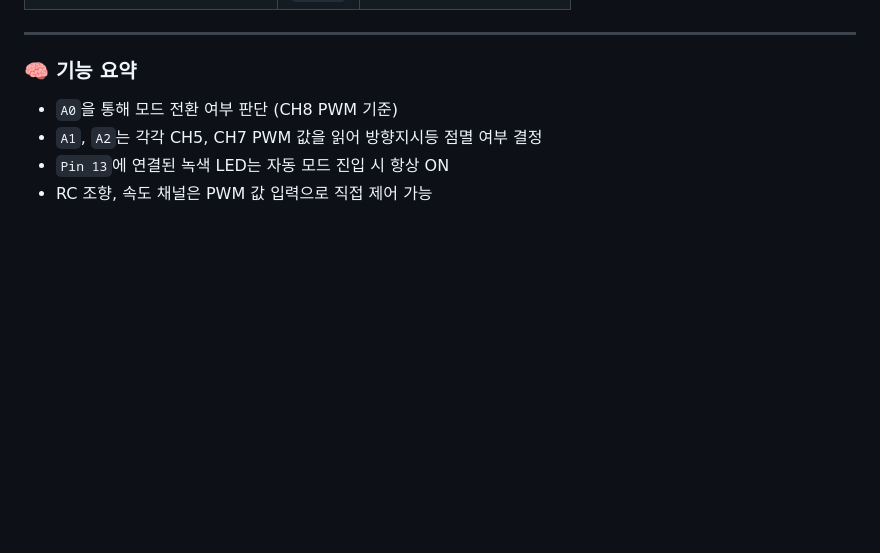
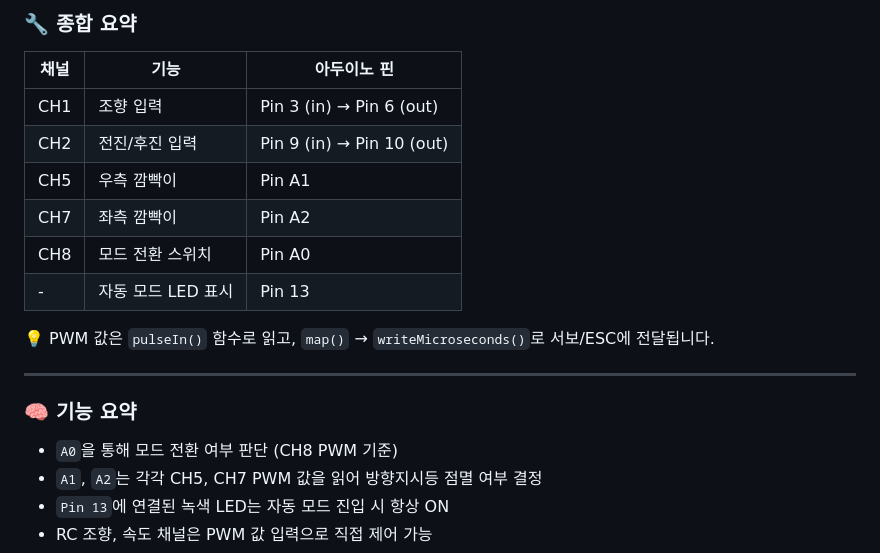
Before and after one commit to SelectMe02/RC_Auto_Mobility, a Markdown page: README.md, the part around one of its changes. GitHub-like rendering; blank space fills up the shorter version.

```diff
--- a/README.md
+++ b/README.md
@@ -69,3 +116,15 @@ Auto_Monility_With_RaspberryPi/
+### 🔧 종합 요약
+
+| 채널 | 기능               | 아두이노 핀 |
+|-------|--------------------|--------------|
+| CH1   | 조향 입력          | Pin 3 (in) → Pin 6 (out) |
+| CH2   | 전진/후진 입력     | Pin 9 (in) → Pin 10 (out) |
+| CH5   | 우측 깜빡이        | Pin A1 |
+| CH7   | 좌측 깜빡이        | Pin A2 |
+| CH8   | 모드 전환 스위치   | Pin A0 |
+| -     | 자동 모드 LED 표시 | Pin 13 |
+
+💡 PWM 값은 `pulseIn()` 함수로 읽고, `map()` → `writeMicroseconds()`로 서보/ESC에 전달됩니다.
 
 ---
 
```
Also changed, not shown: other parts of README.md (+47 -0 lines).
